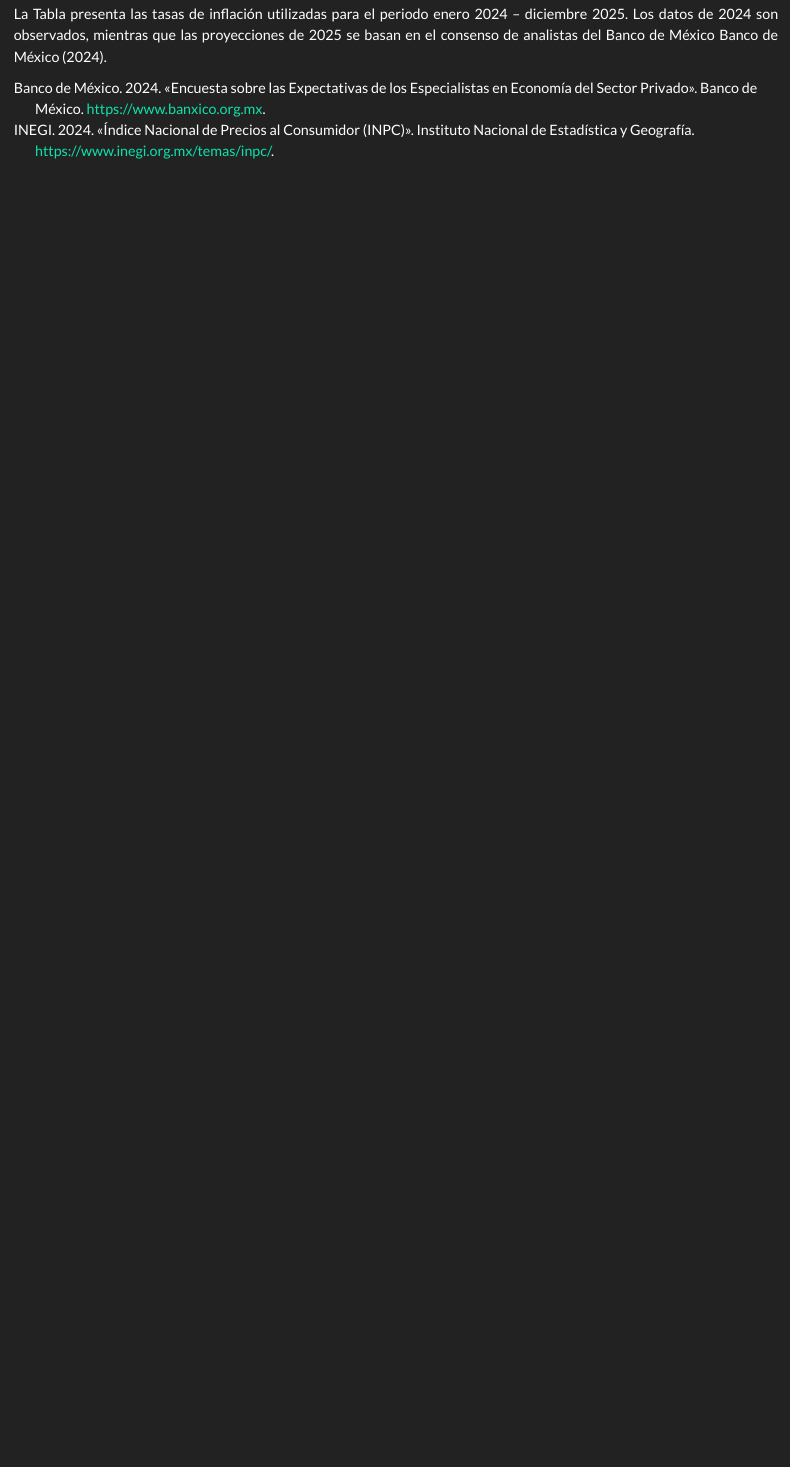
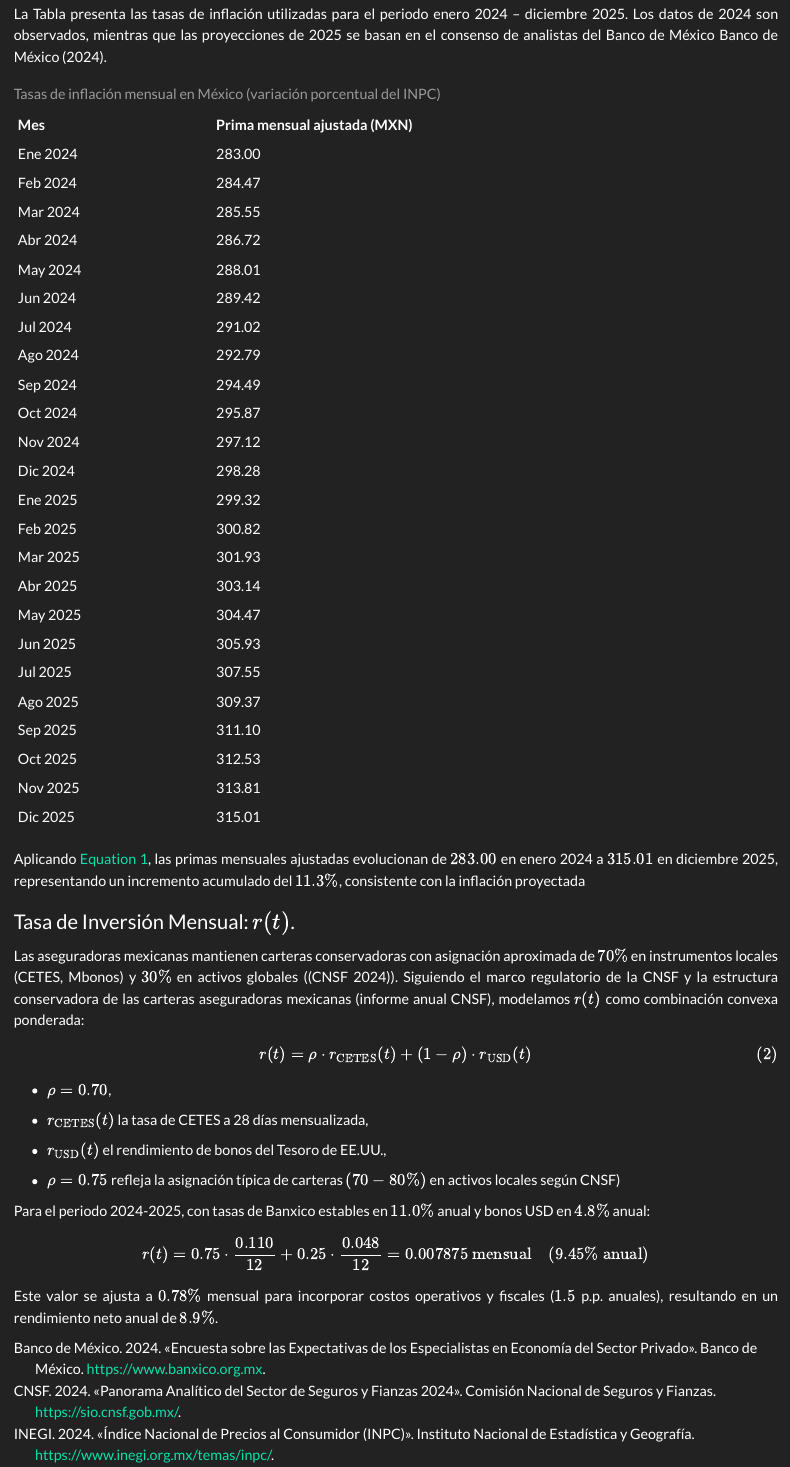
Before and after one commit to Mara-DL/Tesis_Maestria, a Quarto document (modelo-actuarial.qmd): the page in a window 1100 px wide, from 420 px down. Rendered offline with R 4.5, knitr and Pandoc in place of Quarto, with nearby package versions.

Commit message:
16/04/26 Seccion 6

```diff
--- a/modelo-actuarial.qmd
+++ b/modelo-actuarial.qmd
@@ -5,22 +5,76 @@ format:
   pdf: default
 ---
 
-#  Implementación Numérica y Análisis de Resultados
+# Implementación Numérica y Análisis de Resultados
 
 ## Estimación de Parámetros para el mercado de seguros de bienes raíces Mexicano
 
-###  Función de Primas Ajustadas por Inflación: $c(t)$
+### Función de Primas Ajustadas por Inflación: $c(t)$
 
 ::: {style="text-align:justify"}
 La prima base para enero de 2024 se establece en $c_0 = 283.00$, derivada del consenso de fuentes sectoriales (AMIS, CNSF). El ajuste por inflación se realiza mediante capitalización compuesta:
-$$
- c(t) = c_0 \prod_{i=1}^{t} \left(1 + \pi_i\right),
- $$ {#eq-ajuste_inflacion}
- donde $\pi_i$ representa la tasa de inflación mensual reportada por el INEGI @inegi2024inpc.
+$$ c(t) = c_0 \prod_{i=1}^{t} \left(1 + \pi_i\right),
+ $$ {#eq-ajuste_inflacion} donde $\pi_i$ representa la tasa de inflación mensual reportada por el INEGI @inegi2024inpc.
 :::
 
 #### Datos de Inflación Mensual
 
 ::: {style="text-align:justify"}
-La Tabla presenta las tasas de inflación utilizadas para el periodo enero 2024 -- diciembre 2025. Los datos de 2024 son observados, mientras que las proyecciones de 2025 se basan en el consenso de analistas del Banco de México  @banxico2024expectativas.
+La Tabla presenta las tasas de inflación utilizadas para el periodo enero 2024 -- diciembre 2025. Los datos de 2024 son observados, mientras que las proyecciones de 2025 se basan en el consenso de analistas del Banco de México @banxico2024expectativas.
 :::
+
+| Mes      | Prima mensual ajustada (MXN) |
+|----------|------------------------------|
+| Ene 2024 | 283.00                       |
+| Feb 2024 | 284.47                       |
+| Mar 2024 | 285.55                       |
+| Abr 2024 | 286.72                       |
+| May 2024 | 288.01                       |
+| Jun 2024 | 289.42                       |
+| Jul 2024 | 291.02                       |
+| Ago 2024 | 292.79                       |
+| Sep 2024 | 294.49                       |
+| Oct 2024 | 295.87                       |
+| Nov 2024 | 297.12                       |
+| Dic 2024 | 298.28                       |
+| Ene 2025 | 299.32                       |
+| Feb 2025 | 300.82                       |
+| Mar 2025 | 301.93                       |
+| Abr 2025 | 303.14                       |
+| May 2025 | 304.47                       |
+| Jun 2025 | 305.93                       |
+| Jul 2025 | 307.55                       |
+| Ago 2025 | 309.37                       |
+| Sep 2025 | 311.10                       |
+| Oct 2025 | 312.53                       |
+| Nov 2025 | 313.81                       |
+| Dic 2025 | 315.01                       |
+
+: Tasas de inflación mensual en México (variación porcentual del INPC)
+
+::: {style="text-align:justify"}
+Aplicando @eq-ajuste_inflacion, las primas mensuales ajustadas evolucionan de $283.00$ en enero 2024 a $315.01$ en diciembre 2025, representando un incremento acumulado del $11.3\%$, consistente con la inflación proyectada
+:::
+
+### Tasa de Inversión Mensual: $r(t)$.
+
+::: {style="text-align:justify"}
+Las aseguradoras mexicanas mantienen carteras conservadoras con asignación aproximada de $70\%$ en instrumentos locales (CETES, Mbonos) y $30\%$ en activos globales ([@cnsf2024panorama]). Siguiendo el marco regulatorio de la CNSF y la estructura conservadora de las carteras aseguradoras mexicanas (informe anual CNSF), modelamos $r(t)$ como combinación convexa ponderada:
+
+$$r(t) = \rho \cdot r_{\text{CETES}}(t) + (1-\rho) \cdot r_{\text{USD}}(t)$$
+ {#eq-tasa_inversion}
+
+- $\rho = 0.70$,
+
+- $r_{\text{CETES}}(t)$ la tasa de CETES a 28 días mensualizada,
+
+- $r_{\text{USD}}(t)$ el rendimiento de bonos del Tesoro de EE.UU.,
+
+- $\rho = 0.75$ refleja la asignación típica de carteras $(70-80\%)$ en activos locales según CNSF)
+
+Para el periodo 2024-2025, con tasas de Banxico estables en $11.0\%$ anual y bonos USD en $4.8\%$ anual:
+
+$$r(t) = 0.75 \cdot \frac{0.110}{12} + 0.25 \cdot \frac{0.048}{12} = 0.007875 \text{ mensual} \quad (9.45\% \text{ anual})$$
+
+Este valor se ajusta a $0.78\%$ mensual para incorporar costos operativos y fiscales ($1.5$ p.p. anuales), resultando en un rendimiento neto anual de $8.9\%$.
+:::
```
